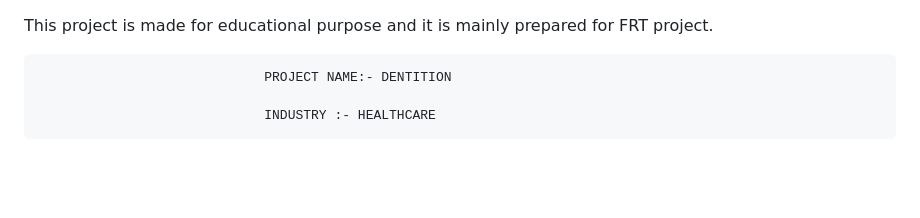
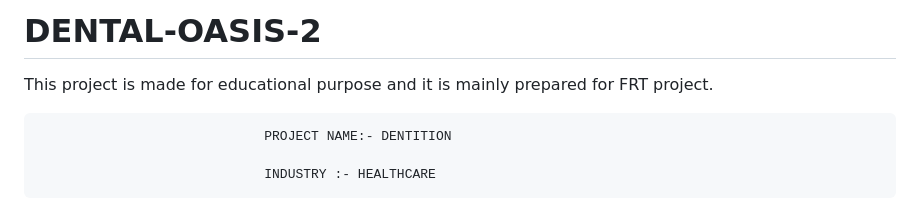
Before and after one commit to MOHITSAHU5649/DENTAL-OASIS-2, a Markdown page: README.md, the part around the change. GitHub-like rendering; blank space fills up the shorter version.

```diff
--- a/README.md
+++ b/README.md
@@ -1,4 +1,4 @@
-
+# DENTAL-OASIS-2
 
 This project is made for educational purpose and it is mainly prepared for FRT project.
 
```
